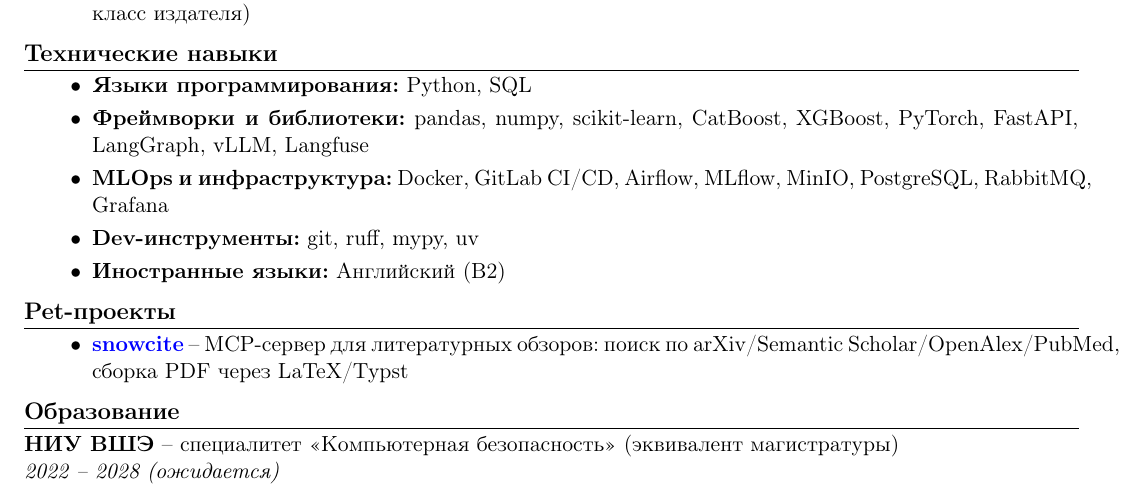
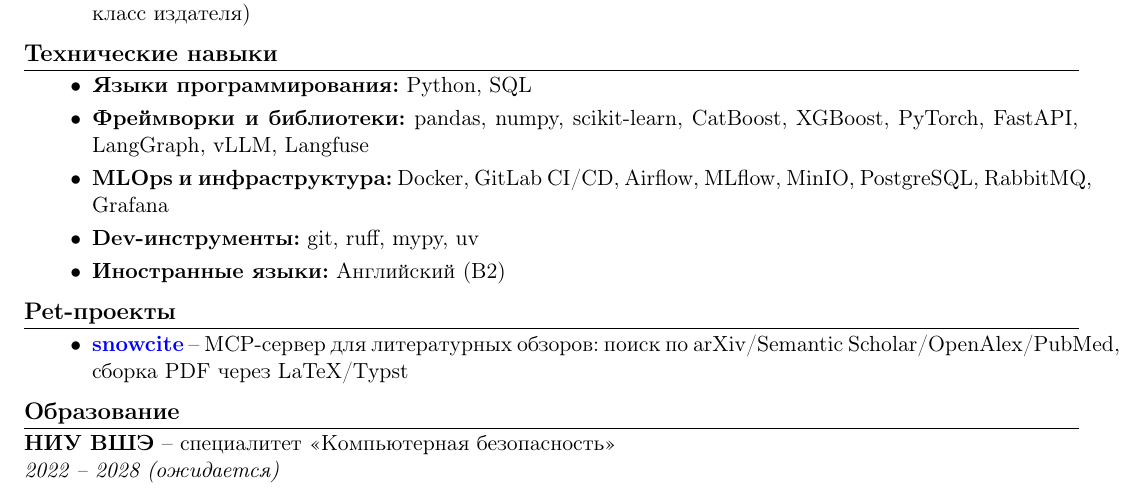
Before and after one commit to cop1cat/resume, a LaTeX CV (src/resume_ru.tex): part of the page, cut so that both start at the same text. Compiled offline with pdfLaTeX.

Commit message:
Update resume_ru.tex

```diff
--- a/src/resume_ru.tex
+++ b/src/resume_ru.tex
@@ -90,7 +90,7 @@ ML-инженер, 1,5 года коммерческого опыта. Осно
 
 % - Education -
 \section*{Образование}
-\textbf{НИУ ВШЭ} -- специалитет «Компьютерная безопасность» (эквивалент магистратуры)\\
+\textbf{НИУ ВШЭ} -- специалитет «Компьютерная безопасность»\\
 \textit{2022 -- 2028 (ожидается)}
 
 \end{document}
```
